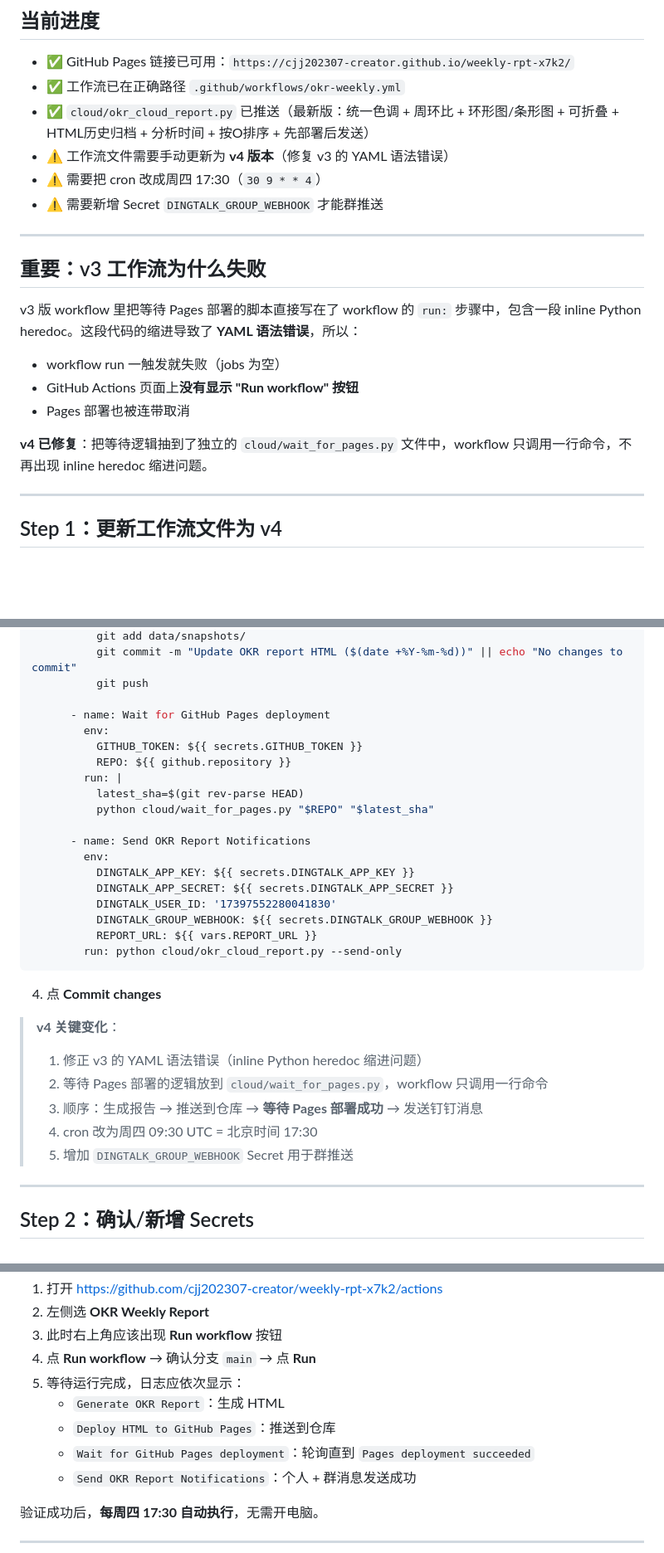
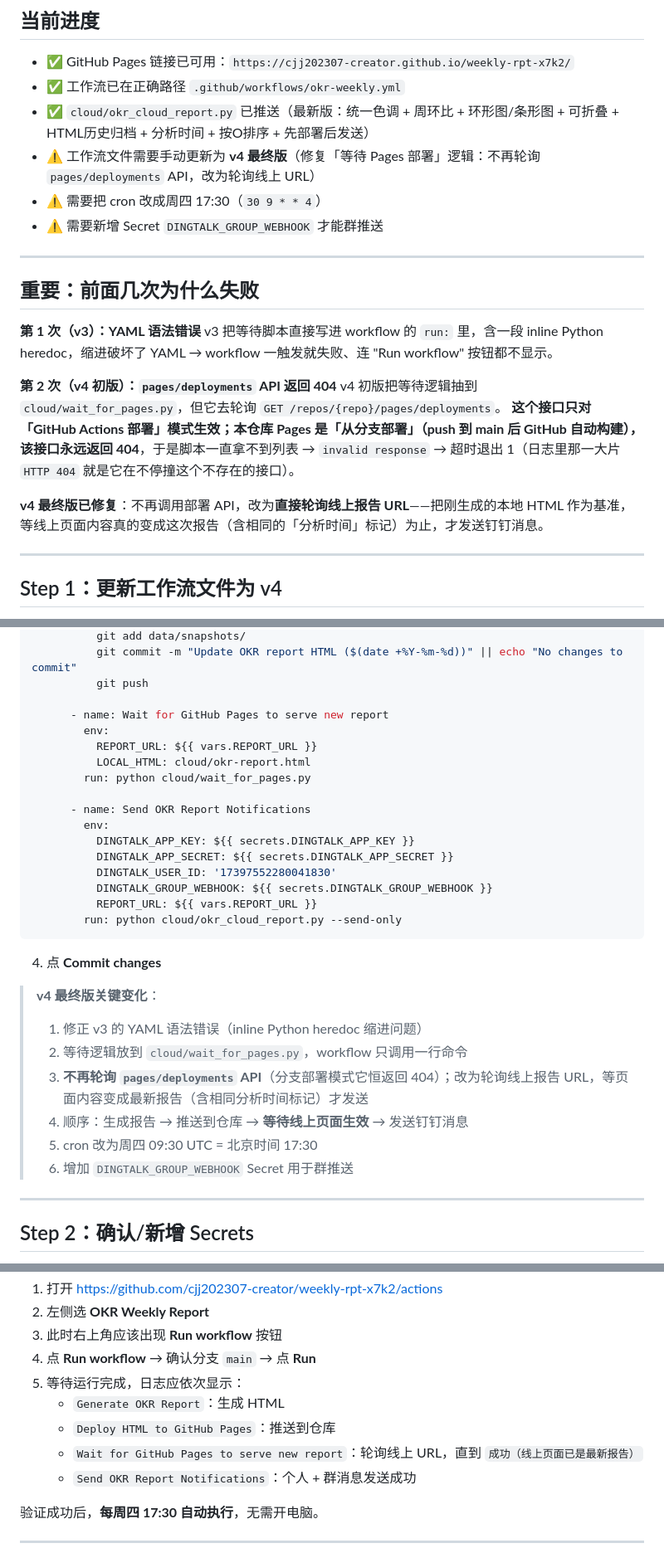
Before and after one commit to cjj202307-creator/weekly-rpt-x7k2, a Markdown page: cloud/GITHUB_PAGES_FIX.md, 3 parts joined by grey strips. Shown at 83% size. Rendered like a GitHub page; blank space fills up the shorter version.

Commit message:
Update fix guide: explain pages/deployments 404 root cause, v4 polls live URL

```diff
--- a/cloud/GITHUB_PAGES_FIX.md
+++ b/cloud/GITHUB_PAGES_FIX.md
@@ -5,21 +5,22 @@
 - ✅ GitHub Pages 链接已可用：`https://cjj202307-creator.github.io/weekly-rpt-x7k2/`
 - ✅ 工作流已在正确路径 `.github/workflows/okr-weekly.yml`
 - ✅ `cloud/okr_cloud_report.py` 已推送（最新版：统一色调 + 周环比 + 环形图/条形图 + 可折叠 + HTML历史归档 + 分析时间 + 按O排序 + 先部署后发送）
-- ⚠️ 工作流文件需要手动更新为 **v4 版本**（修复 v3 的 YAML 语法错误）
+- ⚠️ 工作流文件需要手动更新为 **v4 最终版**（修复「等待 Pages 部署」逻辑：不再轮询 `pages/deployments` API，改为轮询线上 URL）
 - ⚠️ 需要把 cron 改成周四 17:30（`30 9 * * 4`）
 - ⚠️ 需要新增 Secret `DINGTALK_GROUP_WEBHOOK` 才能群推送
 
 ---
 
-## 重要：v3 工作流为什么失败
+## 重要：前面几次为什么失败
 
-v3 版 workflow 里把等待 Pages 部署的脚本直接写在了 workflow 的 `run:` 步骤中，包含一段 inline Python heredoc。这段代码的缩进导致了 **YAML 语法错误**，所以：
+**第 1 次（v3）：YAML 语法错误**
+v3 把等待脚本直接写进 workflow 的 `run:` 里，含一段 inline Python heredoc，缩进破坏了 YAML → workflow 一触发就失败、连 "Run workflow" 按钮都不显示。
 
-- workflow run 一触发就失败（jobs 为空）
-- GitHub Actions 页面上**没有显示 "Run workflow" 按钮**
-- Pages 部署也被连带取消
+**第 2 次（v4 初版）：`pages/deployments` API 返回 404**
+v4 初版把等待逻辑抽到 `cloud/wait_for_pages.py`，但它去轮询 `GET /repos/{repo}/pages/deployments`。
+**这个接口只对「GitHub Actions 部署」模式生效；本仓库 Pages 是「从分支部署」（push 到 main 后 GitHub 自动构建），该接口永远返回 404**，于是脚本一直拿不到列表 → `invalid response` → 超时退出 1（日志里那一大片 `HTTP 404` 就是它在不停撞这个不存在的接口）。
 
-**v4 已修复**：把等待逻辑抽到了独立的 `cloud/wait_for_pages.py` 文件中，workflow 只调用一行命令，不再出现 inline heredoc 缩进问题。
+**v4 最终版已修复**：不再调用部署 API，改为**直接轮询线上报告 URL**——把刚生成的本地 HTML 作为基准，等线上页面内容真的变成这次报告（含相同的「分析时间」标记）为止，才发送钉钉消息。
 
 ---
 
@@ -71,13 +72,11 @@ jobs:
           git commit -m "Update OKR report HTML ($(date +%Y-%m-%d))" || echo "No changes to commit"
           git push
 
-      - name: Wait for GitHub Pages deployment
+      - name: Wait for GitHub Pages to serve new report
         env:
-          GITHUB_TOKEN: ${{ secrets.GITHUB_TOKEN }}
-          REPO: ${{ github.repository }}
-        run: |
-          latest_sha=$(git rev-parse HEAD)
-          python cloud/wait_for_pages.py "$REPO" "$latest_sha"
+          REPORT_URL: ${{ vars.REPORT_URL }}
+          LOCAL_HTML: cloud/okr-report.html
+        run: python cloud/wait_for_pages.py
 
       - name: Send OKR Report Notifications
         env:
@@ -91,12 +90,13 @@ jobs:
 
 4. 点 **Commit changes**
 
-> **v4 关键变化**：
+> **v4 最终版关键变化**：
 > 1. 修正 v3 的 YAML 语法错误（inline Python heredoc 缩进问题）
-> 2. 等待 Pages 部署的逻辑放到 `cloud/wait_for_pages.py`，workflow 只调用一行命令
-> 3. 顺序：生成报告 → 推送到仓库 → **等待 Pages 部署成功** → 发送钉钉消息
-> 4. cron 改为周四 09:30 UTC = 北京时间 17:30
-> 5. 增加 `DINGTALK_GROUP_WEBHOOK` Secret 用于群推送
+> 2. 等待逻辑放到 `cloud/wait_for_pages.py`，workflow 只调用一行命令
+> 3. **不再轮询 `pages/deployments` API**（分支部署模式它恒返回 404）；改为轮询线上报告 URL，等页面内容变成最新报告（含相同分析时间标记）才发送
+> 4. 顺序：生成报告 → 推送到仓库 → **等待线上页面生效** → 发送钉钉消息
+> 5. cron 改为周四 09:30 UTC = 北京时间 17:30
+> 6. 增加 `DINGTALK_GROUP_WEBHOOK` Secret 用于群推送
 
 ---
 
@@ -137,7 +137,7 @@ jobs:
 5. 等待运行完成，日志应依次显示：
    - `Generate OKR Report`：生成 HTML
    - `Deploy HTML to GitHub Pages`：推送到仓库
-   - `Wait for GitHub Pages deployment`：轮询直到 `Pages deployment succeeded`
+   - `Wait for GitHub Pages to serve new report`：轮询线上 URL，直到 `成功（线上页面已是最新报告）`
    - `Send OKR Report Notifications`：个人 + 群消息发送成功
 
 验证成功后，**每周四 17:30 自动执行**，无需开电脑。
```
